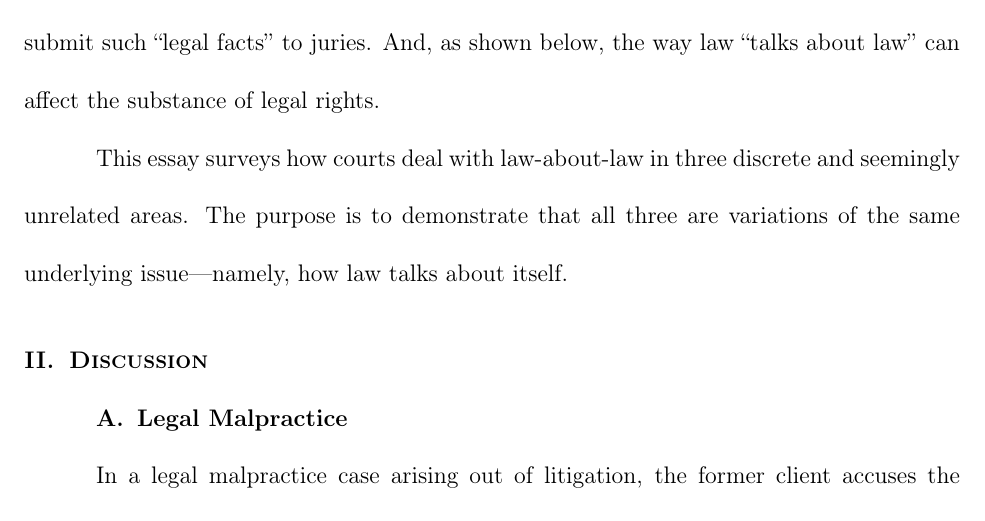
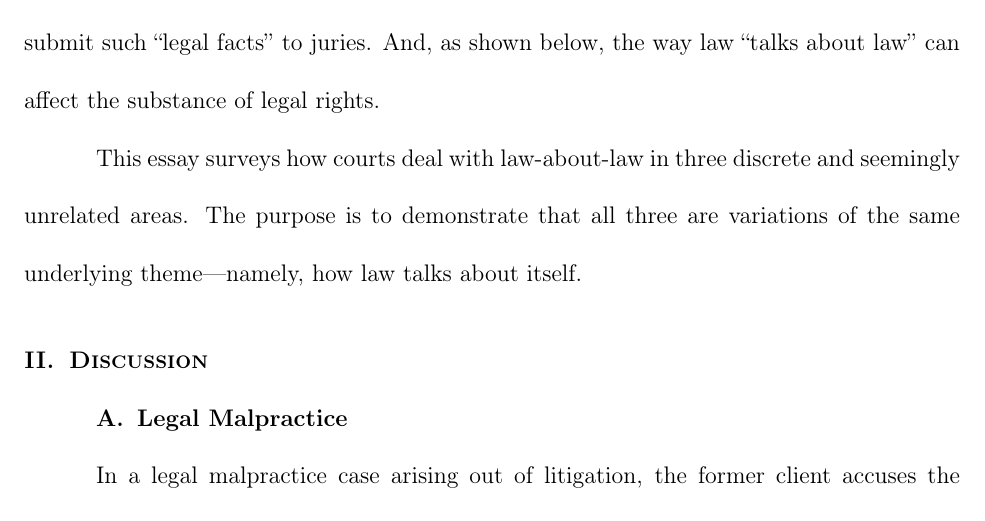
Before and after one commit to ellbur/writing-sample, a LaTeX document (self-conscious-common-law/self-conscious-common-law.tex): part of page 1 of 6, cut so that both start at the same text. Compiled offline with pdfLaTeX.

Commit message:
progress

```diff
--- a/self-conscious-common-law/self-conscious-common-law.tex
+++ b/self-conscious-common-law/self-conscious-common-law.tex
@@ -83,7 +83,7 @@ legal rights.
 
 This essay surveys how courts deal with law-about-law in three discrete and
 seemingly unrelated areas. The purpose is to demonstrate that all three are
-variations of the same underlying issue---namely, how law talks about itself.
+variations of the same underlying theme---namely, how law talks about itself.
 
 
 \section{Discussion}
```
